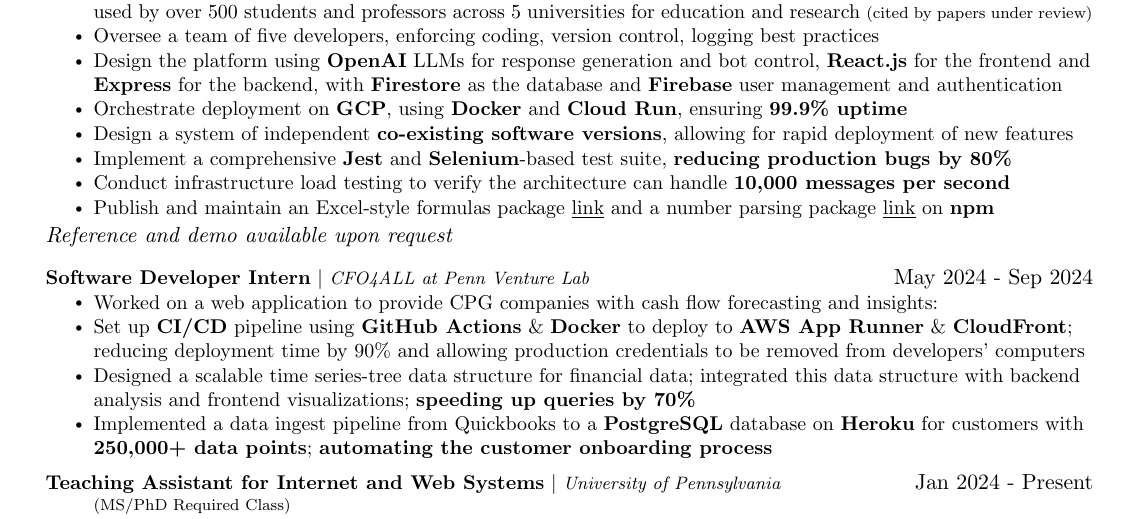
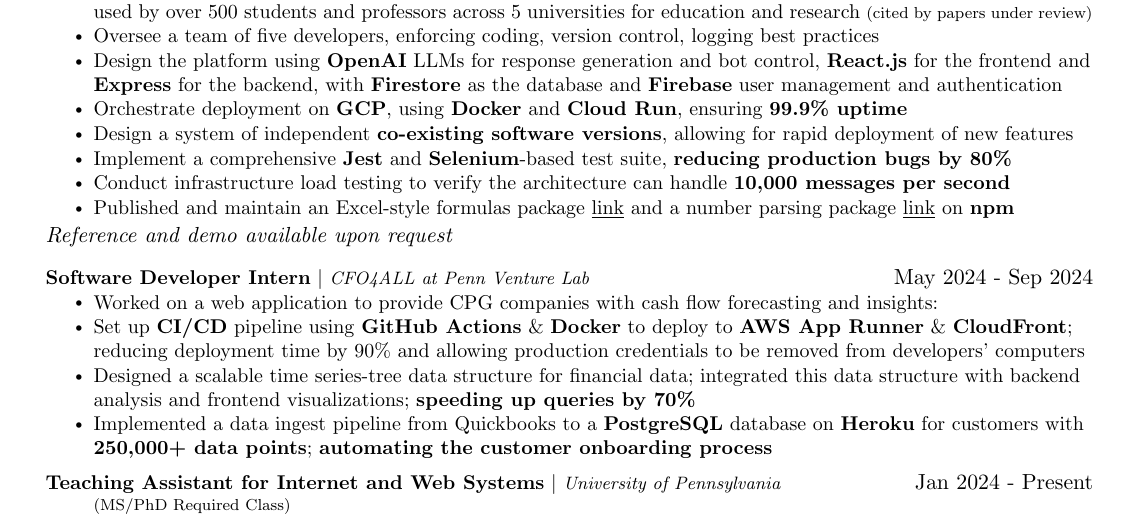
Before and after one commit to brianbob12/CV, a LaTeX CV (CV.tex): part of the page, cut so that both start at the same text. Compiled offline with pdfLaTeX.

Commit message:
quick tenseing fix

```diff
--- a/CV.tex
+++ b/CV.tex
@@ -162,7 +162,7 @@
             \resumeItem{Design a system of independent \textbf{co-existing software versions}, allowing for rapid deployment of new features}
             \resumeItem{Implement a comprehensive \textbf{Jest} and \textbf{Selenium}-based test suite, \textbf{reducing production bugs by 80\%}}
             \resumeItem{Conduct infrastructure load testing to verify the architecture can handle \textbf{10,000 messages per second}}
-            \resumeItem{Publish and maintain an Excel-style formulas package \href{https://www.npmjs.com/package/@negotiate-gpt/formulas}{\underline{link}} and a number parsing package \href{https://www.npmjs.com/package/natural-number-parsing}{\underline{link}} on \textbf{npm}}
+            \resumeItem{Published and maintain an Excel-style formulas package \href{https://www.npmjs.com/package/@negotiate-gpt/formulas}{\underline{link}} and a number parsing package \href{https://www.npmjs.com/package/natural-number-parsing}{\underline{link}} on \textbf{npm}}
           \resumeItemListEnd
           {\textit{Reference and demo available upon request}}{}
 
```
Also changed, not shown: CV.pdf, 3 other files.
